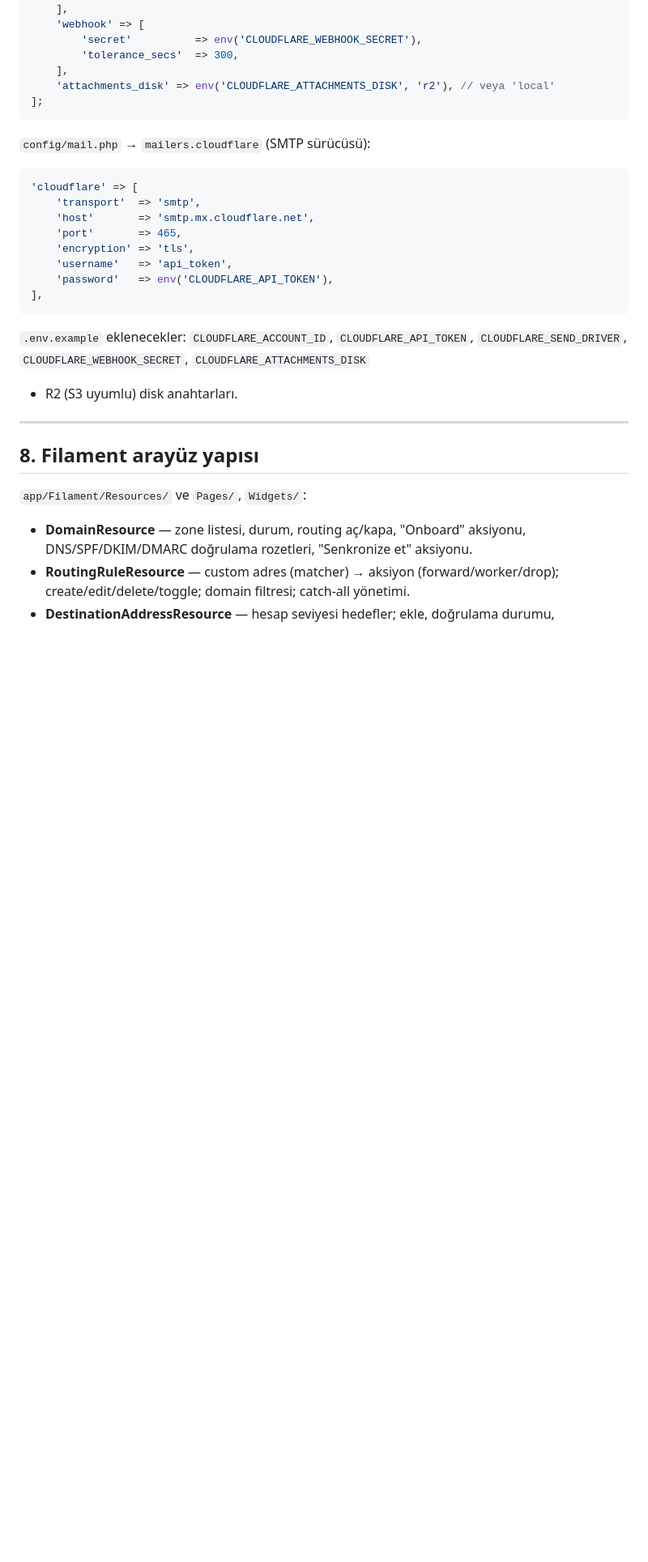
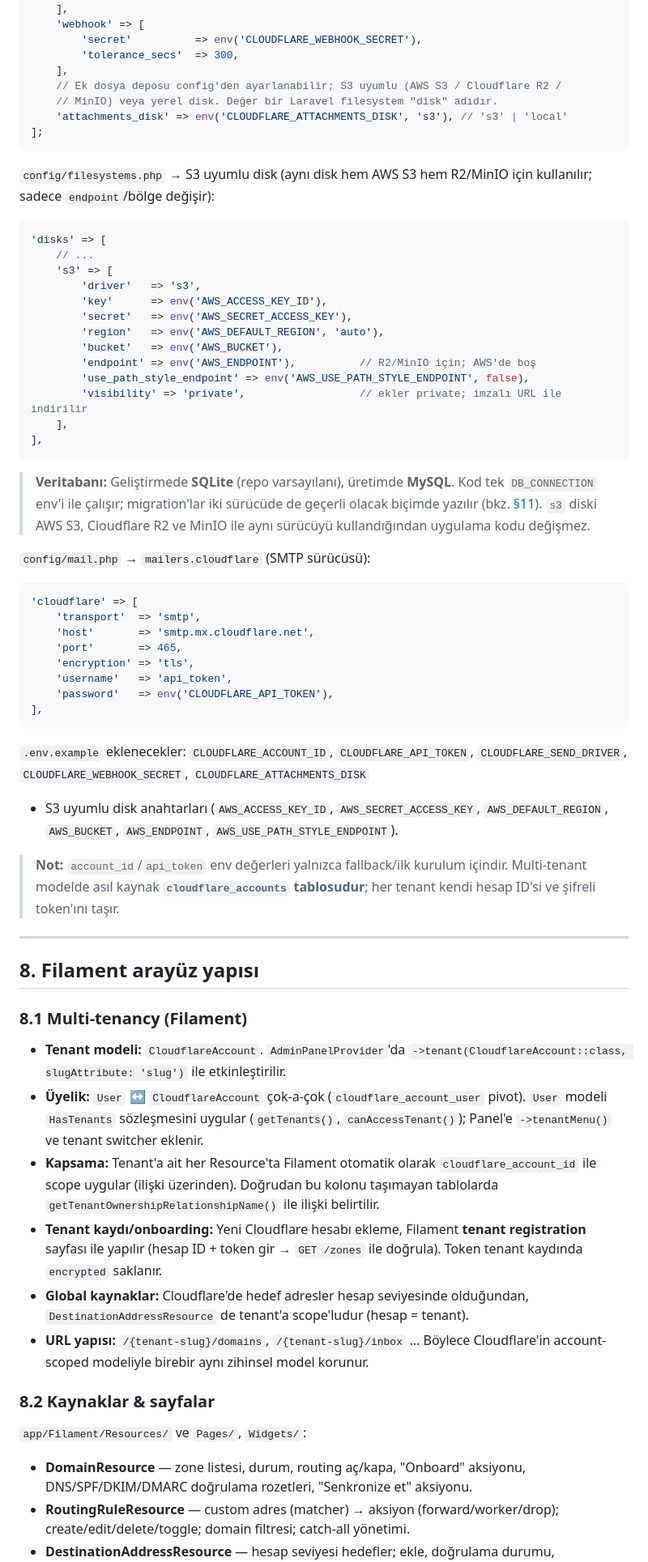
Before and after one commit to mucan54/cloudflare-mailbox, a Markdown page: docs/ARCHITECTURE.md, the part around one of its changes. Shown at 81% size. Rendered like a GitHub page; blank space fills up the shorter version.

````diff
--- a/docs/ARCHITECTURE.md
+++ b/docs/ARCHITECTURE.md
@@ -285,9 +302,35 @@ return [
         'secret'          => env('CLOUDFLARE_WEBHOOK_SECRET'),
         'tolerance_secs'  => 300,
     ],
-    'attachments_disk' => env('CLOUDFLARE_ATTACHMENTS_DISK', 'r2'), // veya 'local'
+    // Ek dosya deposu config'den ayarlanabilir; S3 uyumlu (AWS S3 / Cloudflare R2 /
+    // MinIO) veya yerel disk. Değer bir Laravel filesystem "disk" adıdır.
+    'attachments_disk' => env('CLOUDFLARE_ATTACHMENTS_DISK', 's3'), // 's3' | 'local'
 ];
 ```
+
+`config/filesystems.php` → S3 uyumlu disk (aynı disk hem AWS S3 hem R2/MinIO için
+kullanılır; sadece `endpoint`/bölge değişir):
+
+```php
+'disks' => [
+    // ...
+    's3' => [
+        'driver'   => 's3',
+        'key'      => env('AWS_ACCESS_KEY_ID'),
+        'secret'   => env('AWS_SECRET_ACCESS_KEY'),
+        'region'   => env('AWS_DEFAULT_REGION', 'auto'),
+        'bucket'   => env('AWS_BUCKET'),
+        'endpoint' => env('AWS_ENDPOINT'),          // R2/MinIO için; AWS'de boş
+        'use_path_style_endpoint' => env('AWS_USE_PATH_STYLE_ENDPOINT', false),
+        'visibility' => 'private',                  // ekler private; imzalı URL ile indirilir
+    ],
+],
+```
+
+> **Veritabanı:** Geliştirmede **SQLite** (repo varsayılanı), üretimde **MySQL**.
+> Kod tek `DB_CONNECTION` env'i ile çalışır; migration'lar iki sürücüde de geçerli
+> olacak biçimde yazılır (bkz. [§11](#11-test--ci)). `s3` diski AWS S3, Cloudflare
+> R2 ve MinIO ile aynı sürücüyü kullandığından uygulama kodu değişmez.
 
 `config/mail.php` → `mailers.cloudflare` (SMTP sürücüsü):
 
@@ -304,11 +347,37 @@ return [
 
 `.env.example` eklenecekler: `CLOUDFLARE_ACCOUNT_ID`, `CLOUDFLARE_API_TOKEN`,
 `CLOUDFLARE_SEND_DRIVER`, `CLOUDFLARE_WEBHOOK_SECRET`, `CLOUDFLARE_ATTACHMENTS_DISK`
-+ R2 (S3 uyumlu) disk anahtarları.
++ S3 uyumlu disk anahtarları (`AWS_ACCESS_KEY_ID`, `AWS_SECRET_ACCESS_KEY`,
+`AWS_DEFAULT_REGION`, `AWS_BUCKET`, `AWS_ENDPOINT`, `AWS_USE_PATH_STYLE_ENDPOINT`).
+
+> **Not:** `account_id`/`api_token` env değerleri yalnızca fallback/ilk kurulum
+> içindir. Multi-tenant modelde asıl kaynak **`cloudflare_accounts` tablosudur**;
+> her tenant kendi hesap ID'si ve şifreli token'ını taşır.
 
 ---
 
 ## 8. Filament arayüz yapısı
+
+### 8.1 Multi-tenancy (Filament)
+
+- **Tenant modeli:** `CloudflareAccount`. `AdminPanelProvider`'da
+  `->tenant(CloudflareAccount::class, slugAttribute: 'slug')` ile etkinleştirilir.
+- **Üyelik:** `User` ↔ `CloudflareAccount` çok-a-çok (`cloudflare_account_user`
+  pivot). `User` modeli `HasTenants` sözleşmesini uygular
+  (`getTenants()`, `canAccessTenant()`); Panel'e `->tenantMenu()` ve tenant
+  switcher eklenir.
+- **Kapsama:** Tenant'a ait her Resource'ta Filament otomatik olarak
+  `cloudflare_account_id` ile scope uygular (ilişki üzerinden). Doğrudan bu kolonu
+  taşımayan tablolarda `getTenantOwnershipRelationshipName()` ile ilişki belirtilir.
+- **Tenant kaydı/onboarding:** Yeni Cloudflare hesabı ekleme, Filament
+  **tenant registration** sayfası ile yapılır (hesap ID + token gir → `GET /zones`
+  ile doğrula). Token tenant kaydında `encrypted` saklanır.
+- **Global kaynaklar:** Cloudflare'de hedef adresler hesap seviyesinde olduğundan,
+  `DestinationAddressResource` de tenant'a scope'ludur (hesap = tenant).
+- **URL yapısı:** `/{tenant-slug}/domains`, `/{tenant-slug}/inbox` … Böylece
+  Cloudflare'in account-scoped modeliyle birebir aynı zihinsel model korunur.
+
+### 8.2 Kaynaklar & sayfalar
 
 `app/Filament/Resources/` ve `Pages/`, `Widgets/`:
 
````
Also changed, not shown: other parts of docs/ARCHITECTURE.md (+76 -31 lines).
